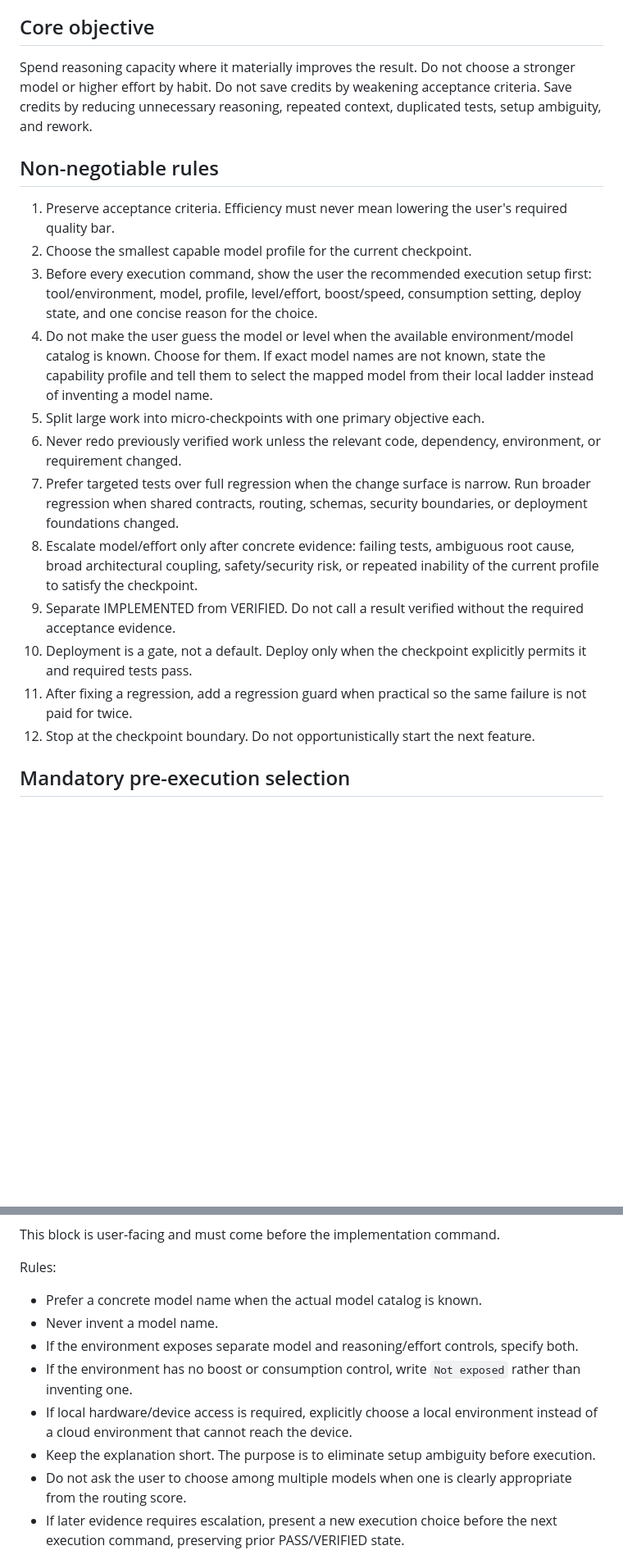
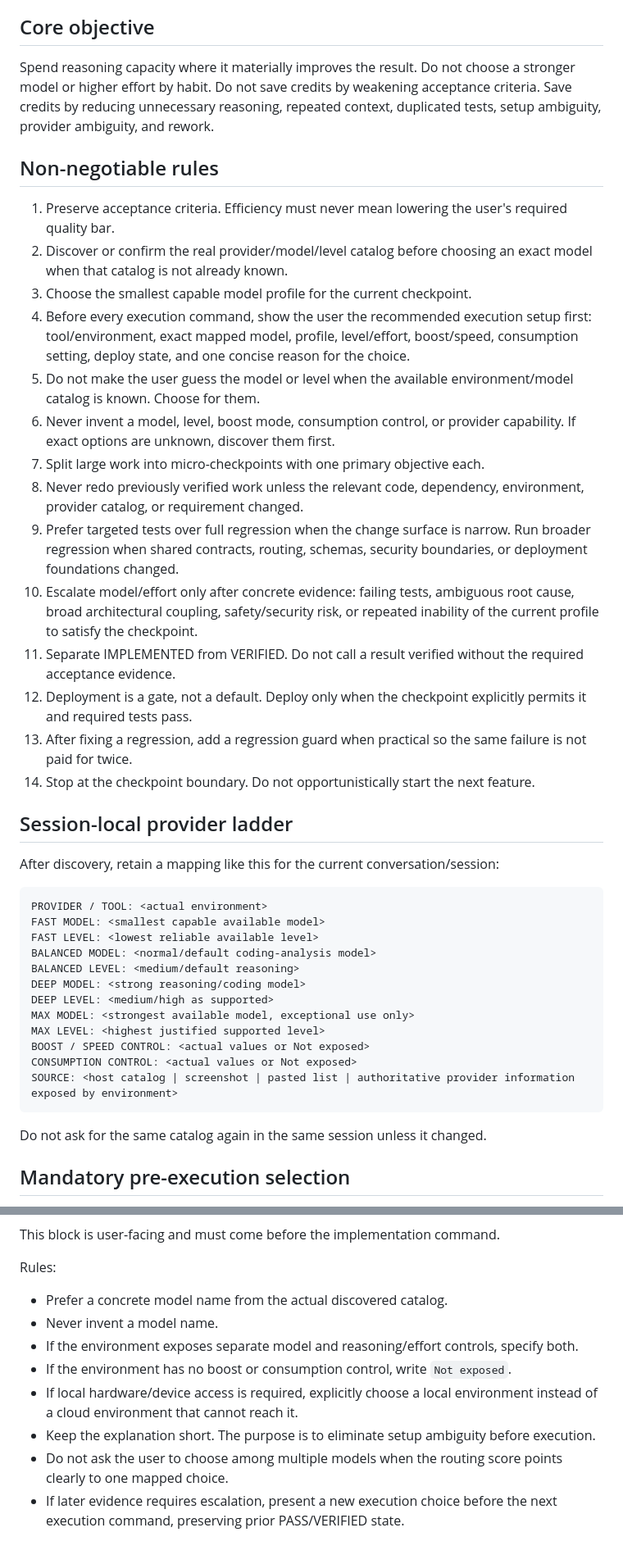
Before and after one commit to luaysameer/temo-efficiency, a Markdown page: SKILL.md, 2 parts joined by grey strips. Shown at 82% size. Rendered like a GitHub page; blank space fills up the shorter version.

Commit message:
feat: bootstrap provider discovery from SKILL entrypoint

````diff
--- a/SKILL.md
+++ b/SKILL.md
@@ -11,22 +58,45 @@ Use this skill when a task can benefit from deliberate model selection, staged i
 
 ## Core objective
 
-Spend reasoning capacity where it materially improves the result. Do not choose a stronger model or higher effort by habit. Do not save credits by weakening acceptance criteria. Save credits by reducing unnecessary reasoning, repeated context, duplicated tests, setup ambiguity, and rework.
+Spend reasoning capacity where it materially improves the result. Do not choose a stronger model or higher effort by habit. Do not save credits by weakening acceptance criteria. Save credits by reducing unnecessary reasoning, repeated context, duplicated tests, setup ambiguity, provider ambiguity, and rework.
 
 ## Non-negotiable rules
 
 1. Preserve acceptance criteria. Efficiency must never mean lowering the user's required quality bar.
-2. Choose the smallest capable model profile for the current checkpoint.
-3. Before every execution command, show the user the recommended execution setup first: tool/environment, model, profile, level/effort, boost/speed, consumption setting, deploy state, and one concise reason for the choice.
-4. Do not make the user guess the model or level when the available environment/model catalog is known. Choose for them. If exact model names are not known, state the capability profile and tell them to select the mapped model from their local ladder instead of inventing a model name.
-5. Split large work into micro-checkpoints with one primary objective each.
-6. Never redo previously verified work unless the relevant code, dependency, environment, or requirement changed.
-7. Prefer targeted tests over full regression when the change surface is narrow. Run broader regression when shared contracts, routing, schemas, security boundaries, or deployment foundations changed.
-8. Escalate model/effort only after concrete evidence: failing tests, ambiguous root cause, broad architectural coupling, safety/security risk, or repeated inability of the current profile to satisfy the checkpoint.
-9. Separate IMPLEMENTED from VERIFIED. Do not call a result verified without the required acceptance evidence.
-10. Deployment is a gate, not a default. Deploy only when the checkpoint explicitly permits it and required tests pass.
-11. After fixing a regression, add a regression guard when practical so the same failure is not paid for twice.
-12. Stop at the checkpoint boundary. Do not opportunistically start the next feature.
+2. Discover or confirm the real provider/model/level catalog before choosing an exact model when that catalog is not already known.
+3. Choose the smallest capable model profile for the current checkpoint.
+4. Before every execution command, show the user the recommended execution setup first: tool/environment, exact mapped model, profile, level/effort, boost/speed, consumption setting, deploy state, and one concise reason for the choice.
+5. Do not make the user guess the model or level when the available environment/model catalog is known. Choose for them.
+6. Never invent a model, level, boost mode, consumption control, or provider capability. If exact options are unknown, discover them first.
+7. Split large work into micro-checkpoints with one primary objective each.
+8. Never redo previously verified work unless the relevant code, dependency, environment, provider catalog, or requirement changed.
+9. Prefer targeted tests over full regression when the change surface is narrow. Run broader regression when shared contracts, routing, schemas, security boundaries, or deployment foundations changed.
+10. Escalate model/effort only after concrete evidence: failing tests, ambiguous root cause, broad architectural coupling, safety/security risk, or repeated inability of the current profile to satisfy the checkpoint.
+11. Separate IMPLEMENTED from VERIFIED. Do not call a result verified without the required acceptance evidence.
+12. Deployment is a gate, not a default. Deploy only when the checkpoint explicitly permits it and required tests pass.
+13. After fixing a regression, add a regression guard when practical so the same failure is not paid for twice.
+14. Stop at the checkpoint boundary. Do not opportunistically start the next feature.
+
+## Session-local provider ladder
+
+After discovery, retain a mapping like this for the current conversation/session:
+
+```text
+PROVIDER / TOOL: <actual environment>
+FAST MODEL: <smallest capable available model>
+FAST LEVEL: <lowest reliable available level>
+BALANCED MODEL: <normal/default coding-analysis model>
+BALANCED LEVEL: <medium/default reasoning>
+DEEP MODEL: <strong reasoning/coding model>
+DEEP LEVEL: <medium/high as supported>
+MAX MODEL: <strongest available model, exceptional use only>
+MAX LEVEL: <highest justified supported level>
+BOOST / SPEED CONTROL: <actual values or Not exposed>
+CONSUMPTION CONTROL: <actual values or Not exposed>
+SOURCE: <host catalog | screenshot | pasted list | authoritative provider information exposed by environment>
+```
+
+Do not ask for the same catalog again in the same session unless it changed.
 
 ## Mandatory pre-execution selection
 
@@ -50,13 +120,13 @@ This block is user-facing and must come before the implementation command.
 
 Rules:
 
-- Prefer a concrete model name when the actual model catalog is known.
+- Prefer a concrete model name from the actual discovered catalog.
 - Never invent a model name.
 - If the environment exposes separate model and reasoning/effort controls, specify both.
-- If the environment has no boost or consumption control, write `Not exposed` rather than inventing one.
-- If local hardware/device access is required, explicitly choose a local environment instead of a cloud environment that cannot reach the device.
+- If the environment has no boost or consumption control, write `Not exposed`.
+- If local hardware/device access is required, explicitly choose a local environment instead of a cloud environment that cannot reach it.
 - Keep the explanation short. The purpose is to eliminate setup ambiguity before execution.
-- Do not ask the user to choose among multiple models when one is clearly appropriate from the routing score.
+- Do not ask the user to choose among multiple models when the routing score points clearly to one mapped choice.
 - If later evidence requires escalation, present a new execution choice before the next execution command, preserving prior PASS/VERIFIED state.
 
 ## Model routing
````
Also changed, not shown: other parts of SKILL.md (+65 -15 lines).
